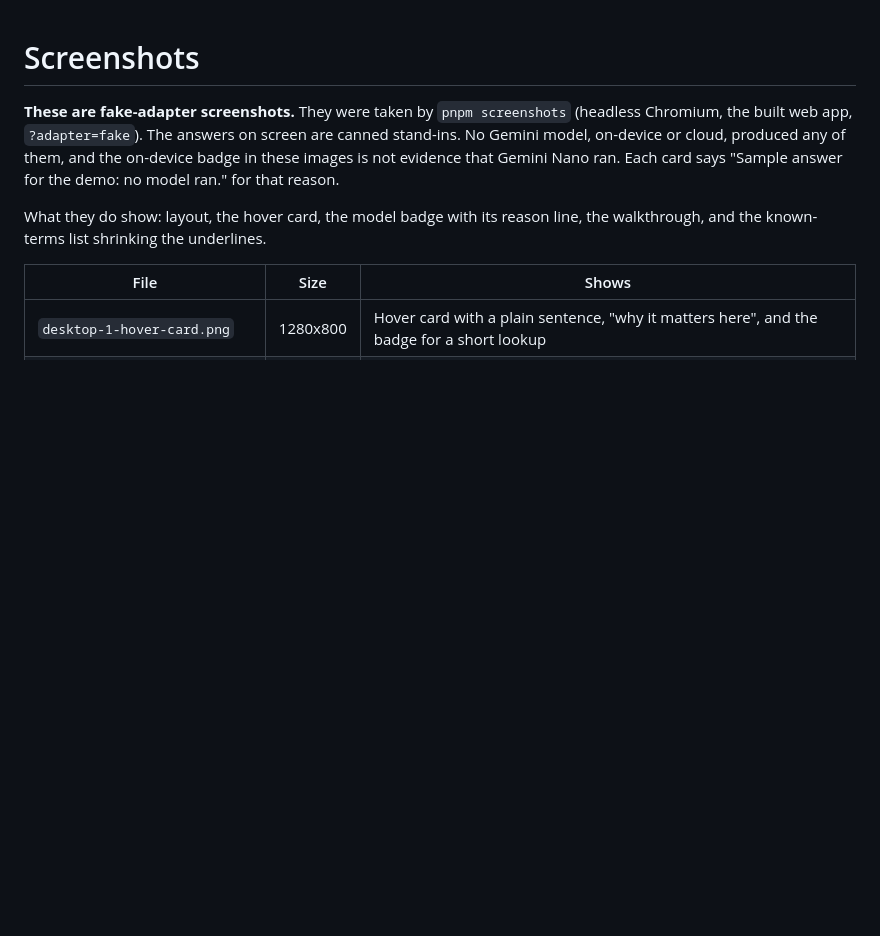
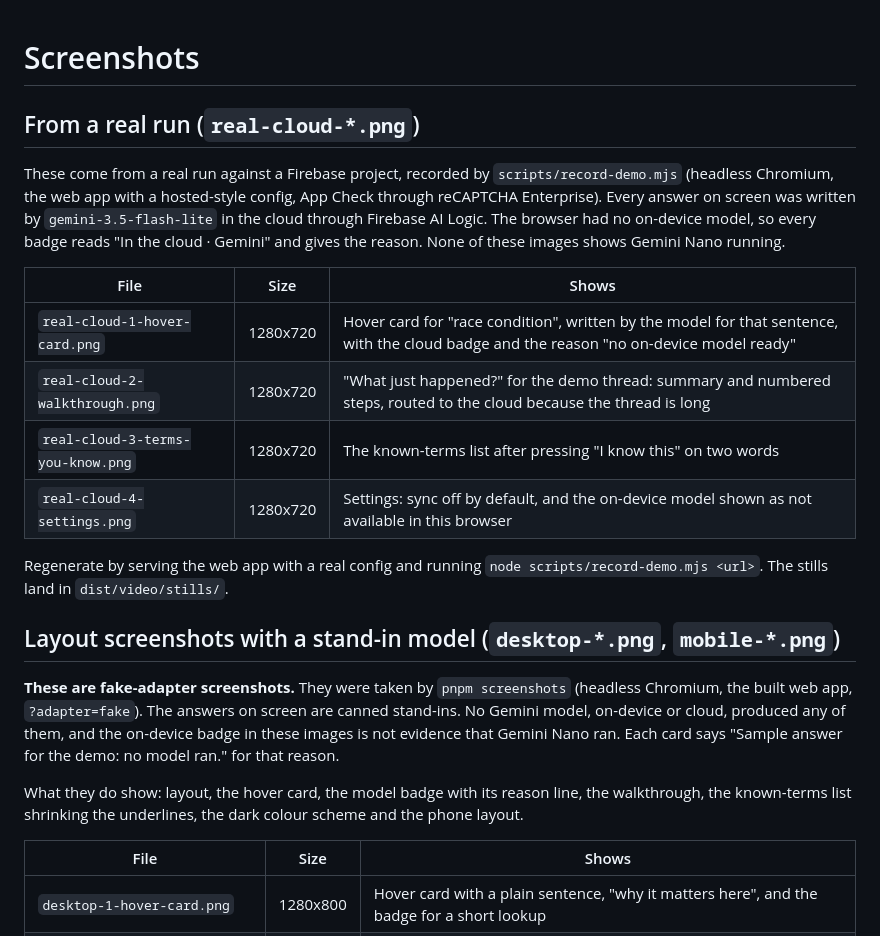
Before and after one commit to StartupBros-com/plain-english-margin, a Markdown page: docs/screenshots/README.md, the part around the change. Drawn GitHub-style; blank space fills up the shorter version.

Commit message:
docs: record the demo video and screenshots from a real cloud run

```diff
--- a/docs/screenshots/README.md
+++ b/docs/screenshots/README.md
@@ -1,8 +1,23 @@
 # Screenshots
+
+## From a real run (`real-cloud-*.png`)
+
+These come from a real run against a Firebase project, recorded by `scripts/record-demo.mjs` (headless Chromium, the web app with a hosted-style config, App Check through reCAPTCHA Enterprise). Every answer on screen was written by `gemini-3.5-flash-lite` in the cloud through Firebase AI Logic. The browser had no on-device model, so every badge reads "In the cloud · Gemini" and gives the reason. None of these images shows Gemini Nano running.
+
+| File | Size | Shows |
+| --- | --- | --- |
+| `real-cloud-1-hover-card.png` | 1280x720 | Hover card for "race condition", written by the model for that sentence, with the cloud badge and the reason "no on-device model ready" |
+| `real-cloud-2-walkthrough.png` | 1280x720 | "What just happened?" for the demo thread: summary and numbered steps, routed to the cloud because the thread is long |
+| `real-cloud-3-terms-you-know.png` | 1280x720 | The known-terms list after pressing "I know this" on two words |
+| `real-cloud-4-settings.png` | 1280x720 | Settings: sync off by default, and the on-device model shown as not available in this browser |
+
+Regenerate by serving the web app with a real config and running `node scripts/record-demo.mjs <url>`. The stills land in `dist/video/stills/`.
+
+## Layout screenshots with a stand-in model (`desktop-*.png`, `mobile-*.png`)
 
 **These are fake-adapter screenshots.** They were taken by `pnpm screenshots` (headless Chromium, the built web app, `?adapter=fake`). The answers on screen are canned stand-ins. No Gemini model, on-device or cloud, produced any of them, and the on-device badge in these images is not evidence that Gemini Nano ran. Each card says "Sample answer for the demo: no model ran." for that reason.
 
-What they do show: layout, the hover card, the model badge with its reason line, the walkthrough, and the known-terms list shrinking the underlines.
+What they do show: layout, the hover card, the model badge with its reason line, the walkthrough, the known-terms list shrinking the underlines, the dark colour scheme and the phone layout.
 
 | File | Size | Shows |
 | --- | --- | --- |
```
Also changed, not shown: README.md (+3 -3 lines), docs/submission/video-script.md (+27 -16 lines), docs/screenshots/real-cloud-1-hover-card.png (added), docs/screenshots/real-cloud-2-walkthrough.png (added), docs/screenshots/real-cloud-3-terms-you-know.png (added), docs/screenshots/real-cloud-4-settings.png (added), 3 other files.
